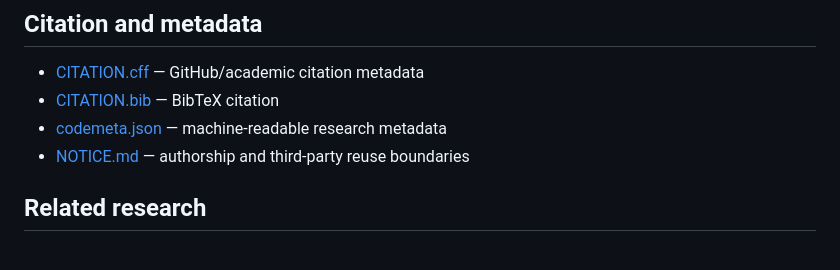
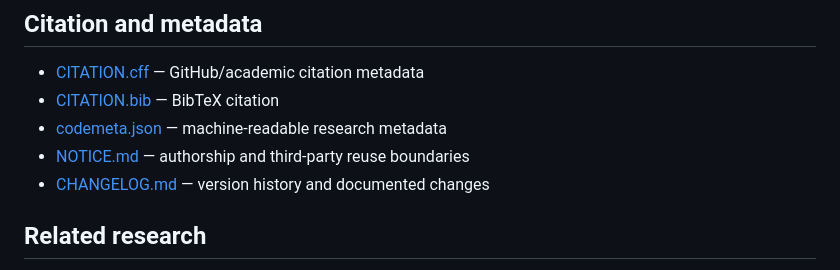
Before and after one commit to selguetagodoy/stakeholder_routes_Chile, a Markdown page: README.md, the part around the change. Rendered like a GitHub page.

Commit message:
Link project changelog from README

```diff
--- a/README.md
+++ b/README.md
@@ -89,6 +89,7 @@ All routes prioritize primary institutional sources and preserve conditionality
 - [CITATION.bib](CITATION.bib) — BibTeX citation
 - [codemeta.json](codemeta.json) — machine-readable research metadata
 - [NOTICE.md](NOTICE.md) — authorship and third-party reuse boundaries
+- [CHANGELOG.md](CHANGELOG.md) — version history and documented changes
 
 ## Related research
 
```
